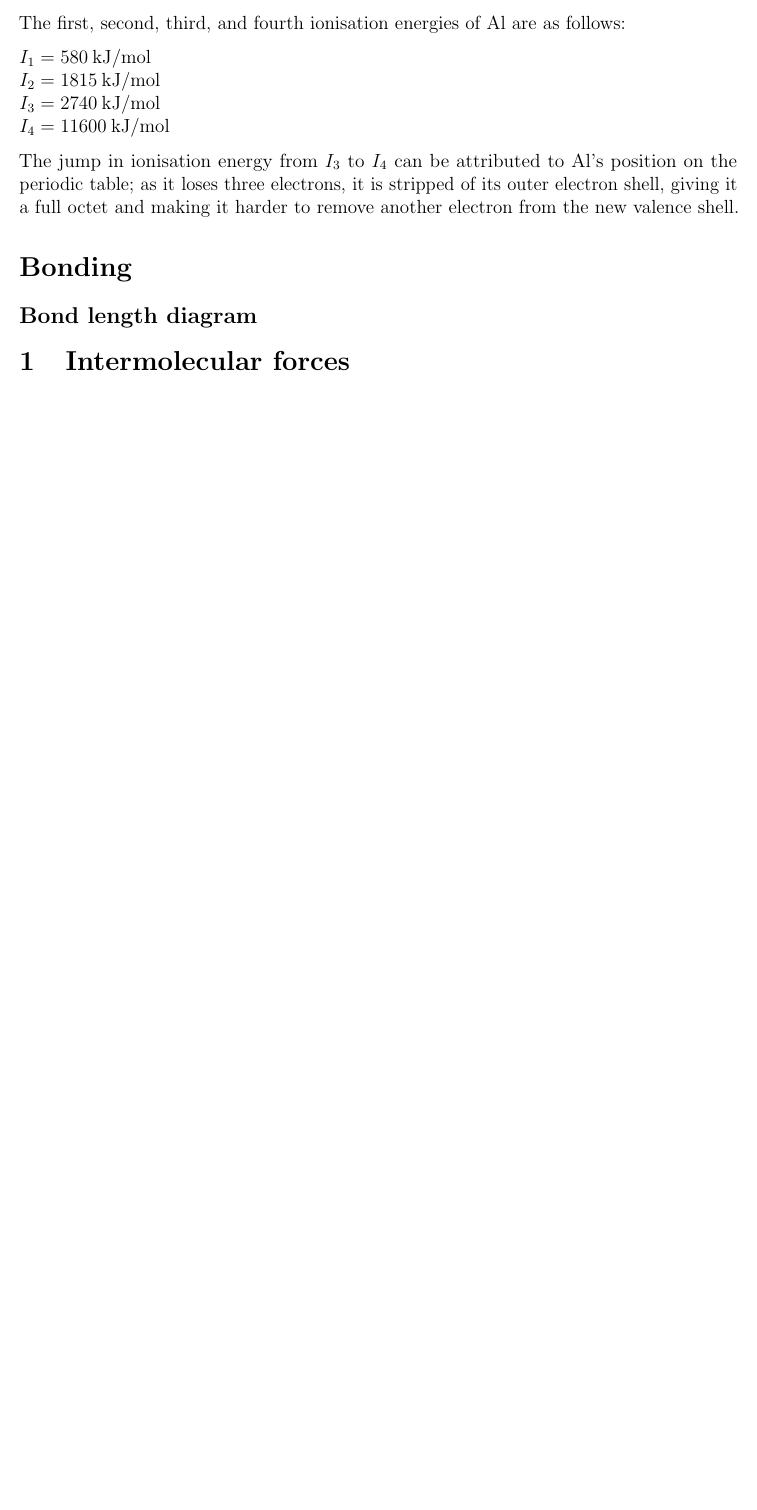
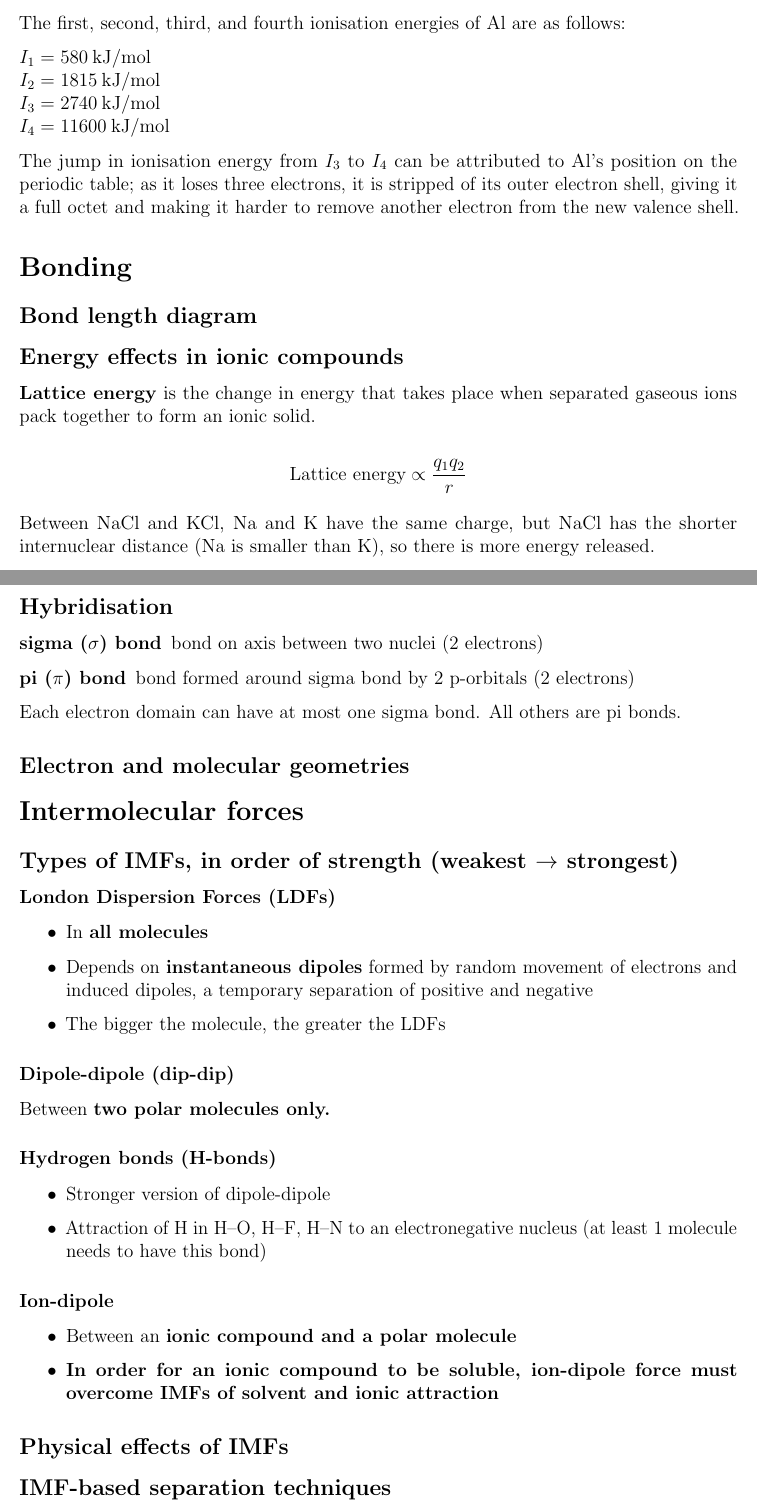
Before and after one commit to leucinemymind/apchemistry, a LaTeX document (test1/chemtest1.tex): part of page 2 of 2 before the commit and two parts of pages 2 and 3 of 4 after it, the two joined at a grey line, cut so that both start at the same text, the shorter picture padded with empty space. Compiled offline with pdfLaTeX.

Commit message:
added to study guide

```diff
--- a/test1/chemtest1.tex
+++ b/test1/chemtest1.tex
@@ -122,6 +122,56 @@ The jump in ionisation energy from $I_3$ to $I_4$ can be attributed to Al's posi
 
 \subsection*{Bond length diagram}
 
+\subsection*{Energy effects in ionic compounds}
 
+\textbf{Lattice energy} is the change in energy that takes place when separated gaseous ions pack together to form an ionic solid.
 
-\section{Intermolecular forces}
+$$\text{Lattice energy} \propto \frac{q_1q_2}{r}$$
+
+Between NaCl and KCl, Na and K have the same charge, but NaCl has the shorter internuclear distance (Na is smaller than K), so there is more energy released.
+
+Between NaF and \ce{MgF2}, Mg is slightly smaller than Na, but it has a higher charge, so there is more energy released in \ce{MgF2}.
+
+\subsection*{Hybridisation}
+
+\begin{description}
+\item[sigma ($\sigma$) bond] bond on axis between two nuclei (2 electrons)
+\item[pi ($\pi$) bond] bond formed around sigma bond by 2 p-orbitals (2 electrons)
+\end{description}
+
+Each electron domain can have at most one sigma bond. All others are pi bonds.
+
+\subsection*{Electron and molecular geometries}
+
+\section*{Intermolecular forces}
+
+\subsection*{Types of IMFs, in order of strength (weakest $\to$ strongest)}
+
+\subsubsection*{London Dispersion Forces (LDFs)}
+
+\begin{itemize}
+\item In \textbf{all molecules}
+\item Depends on \textbf{instantaneous dipoles} formed by random movement of electrons and induced dipoles, a temporary separation of positive and negative
+\item The bigger the molecule, the greater the LDFs
+\end{itemize}
+
+\subsubsection*{Dipole-dipole (dip-dip)}
+Between \textbf{two polar molecules only.}
+
+\subsubsection*{Hydrogen bonds (H-bonds)}
+\begin{itemize}
+\item Stronger version of dipole-dipole
+\item Attraction of H in H--O, H--F, H--N to an electronegative nucleus (at least 1 molecule needs to have this bond)
+\end{itemize}
+
+\subsubsection*{Ion-dipole}
+\begin{itemize}
+\item Between an \textbf{ionic compound and a polar molecule}
+\item \textbf{In order for an ionic compound to be soluble, ion-dipole force must overcome IMFs of solvent and ionic attraction}
+\end{itemize}
+
+\subsection*{Physical effects of IMFs}
+
+\subsection*{IMF-based separation techniques}
+
+\subsubsection*{Chromatography}
@@ -127,0 +189 @@ The jump in ionisation energy from $I_3$ to $I_4$ can be attributed to Al's posi
+At very high pressures, this deviation becomes significant.
```
Also changed, not shown: test1/chemtest1.pdf, test1/chemtest1.tex (41 more changed lines), 1 other file.
